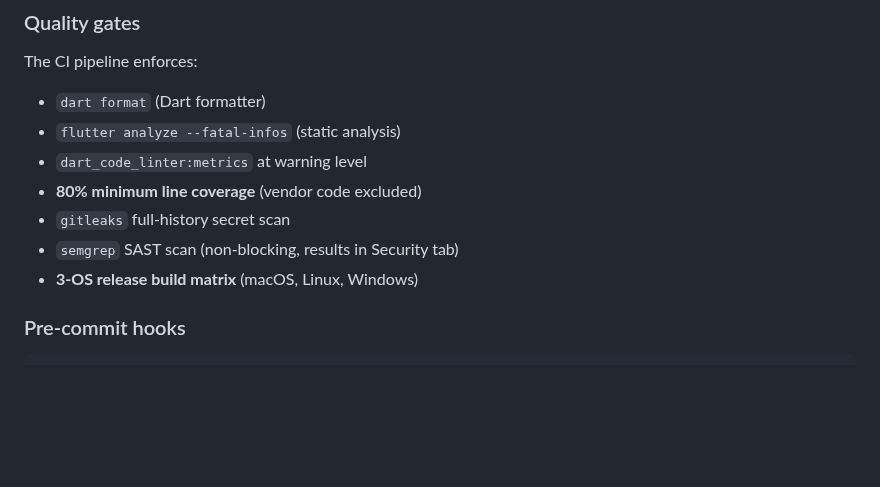
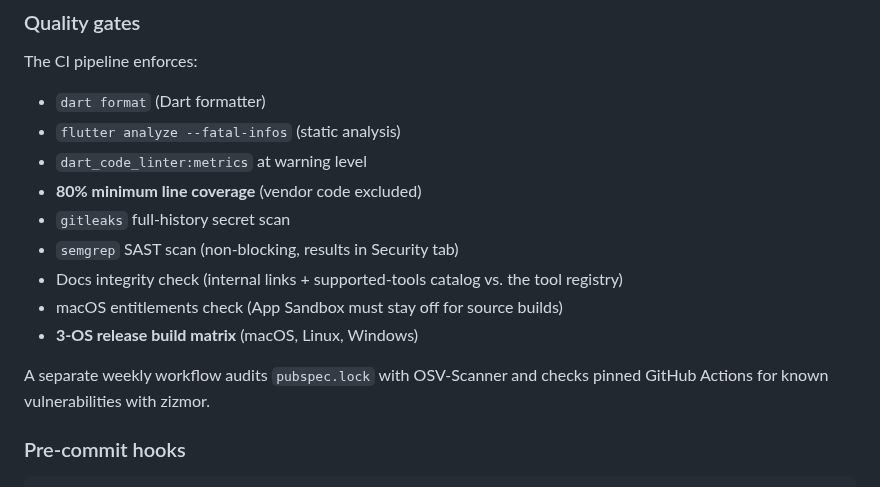
Before and after one commit to kgrizz-git/AgentsConfigHelper, a Markdown page: README.md, the part around one of its changes. GitHub-like rendering; blank space fills up the shorter version.

```diff
--- a/README.md
+++ b/README.md
@@ -153,7 +171,12 @@ The CI pipeline enforces:
 - **80% minimum line coverage** (vendor code excluded)
 - `gitleaks` full-history secret scan
 - `semgrep` SAST scan (non-blocking, results in Security tab)
+- Docs integrity check (internal links + supported-tools catalog vs. the tool registry)
+- macOS entitlements check (App Sandbox must stay off for source builds)
 - **3-OS release build matrix** (macOS, Linux, Windows)
+
+A separate weekly workflow audits `pubspec.lock` with OSV-Scanner and checks pinned
+GitHub Actions for known vulnerabilities with zizmor.
 
 ### Pre-commit hooks
 
```
Also changed, not shown: other parts of README.md (+35 -17 lines), assets/screenshots/history-backups.png (added), assets/screenshots/overview.png (added), assets/screenshots/permissions-claude-code.png (added), assets/screenshots/permissions-codex-toml.png (added), assets/screenshots/review-changes.png (added).
